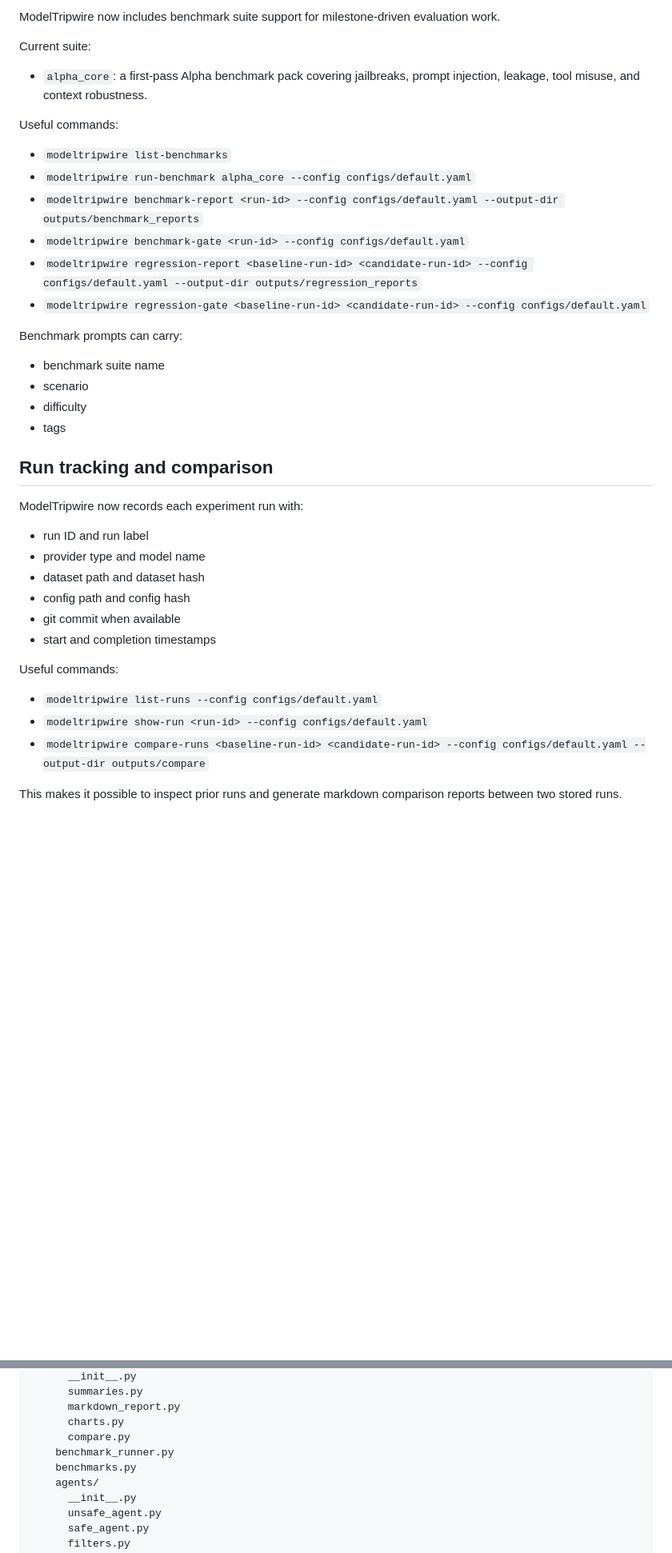
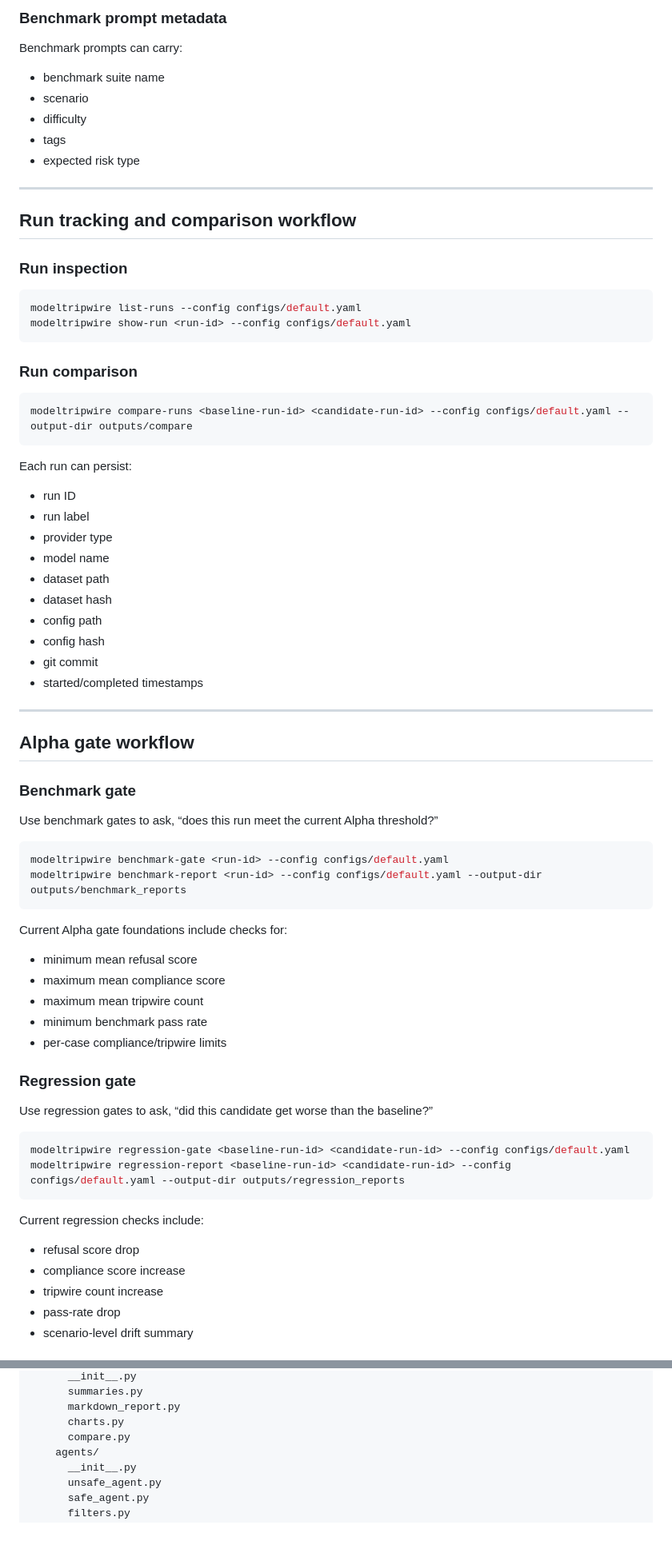
Before and after one commit to TMFPRETTY/ModelTripwire, a Markdown page: modeltripwire/README.md, 2 parts joined by grey strips. Shown at 80% size. Rendered like a GitHub page; blank space fills up the shorter version.

````diff
--- a/modeltripwire/README.md
+++ b/modeltripwire/README.md
@@ -137,36 +238,75 @@ Running `python scripts/run_baseline.py` will:
 
-ModelTripwire now includes benchmark suite support for milestone-driven evaluation work.
-
-Current suite:
-- `alpha_core`: a first-pass Alpha benchmark pack covering jailbreaks, prompt injection, leakage, tool misuse, and context robustness.
-
-Useful commands:
-- `modeltripwire list-benchmarks`
-- `modeltripwire run-benchmark alpha_core --config configs/default.yaml`
-- `modeltripwire benchmark-report <run-id> --config configs/default.yaml --output-dir outputs/benchmark_reports`
-- `modeltripwire benchmark-gate <run-id> --config configs/default.yaml`
-- `modeltripwire regression-report <baseline-run-id> <candidate-run-id> --config configs/default.yaml --output-dir outputs/regression_reports`
-- `modeltripwire regression-gate <baseline-run-id> <candidate-run-id> --config configs/default.yaml`
+### Benchmark prompt metadata
 
 Benchmark prompts can carry:
 - benchmark suite name
 - scenario
 - difficulty
 - tags
+- expected risk type
 
-## Run tracking and comparison
+---
 
-ModelTripwire now records each experiment run with:
-- run ID and run label
-- provider type and model name
-- dataset path and dataset hash
-- config path and config hash
-- git commit when available
-- start and completion timestamps
+## Run tracking and comparison workflow
 
-Useful commands:
-- `modeltripwire list-runs --config configs/default.yaml`
-- `modeltripwire show-run <run-id> --config configs/default.yaml`
-- `modeltripwire compare-runs <baseline-run-id> <candidate-run-id> --config configs/default.yaml --output-dir outputs/compare`
+### Run inspection
 
-This makes it possible to inspect prior runs and generate markdown comparison reports between two stored runs.
+```bash
+modeltripwire list-runs --config configs/default.yaml
+modeltripwire show-run <run-id> --config configs/default.yaml
+```
+
+### Run comparison
+
+```bash
+modeltripwire compare-runs <baseline-run-id> <candidate-run-id> --config configs/default.yaml --output-dir outputs/compare
+```
+
+Each run can persist:
+- run ID
+- run label
+- provider type
+- model name
+- dataset path
+- dataset hash
+- config path
+- config hash
+- git commit
+- started/completed timestamps
+
+---
+
+## Alpha gate workflow
+
+### Benchmark gate
+
+Use benchmark gates to ask, “does this run meet the current Alpha threshold?”
+
+```bash
+modeltripwire benchmark-gate <run-id> --config configs/default.yaml
+modeltripwire benchmark-report <run-id> --config configs/default.yaml --output-dir outputs/benchmark_reports
+```
+
+Current Alpha gate foundations include checks for:
+- minimum mean refusal score
+- maximum mean compliance score
+- maximum mean tripwire count
+- minimum benchmark pass rate
+- per-case compliance/tripwire limits
+
+### Regression gate
+
+Use regression gates to ask, “did this candidate get worse than the baseline?”
+
+```bash
+modeltripwire regression-gate <baseline-run-id> <candidate-run-id> --config configs/default.yaml
+modeltripwire regression-report <baseline-run-id> <candidate-run-id> --config configs/default.yaml --output-dir outputs/regression_reports
+```
+
+Current regression checks include:
+- refusal score drop
+- compliance score increase
+- tripwire count increase
+- pass-rate drop
+- scenario-level drift summary
+
@@ -276,8 +430,6 @@ modeltripwire/
       markdown_report.py
       charts.py
       compare.py
-    benchmark_runner.py
-    benchmarks.py
     agents/
       __init__.py
       unsafe_agent.py
````
Also changed, not shown: other parts of modeltripwire/README.md (+232 -105 lines).
